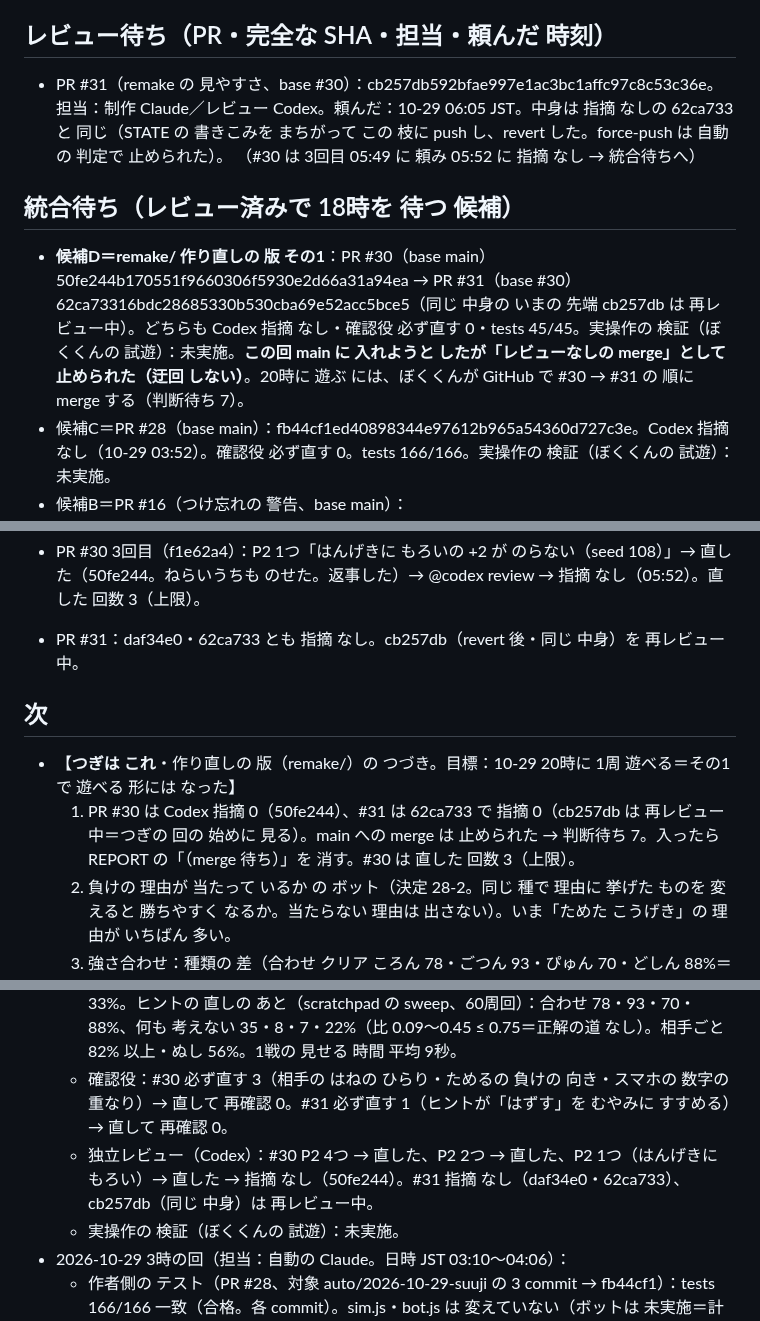
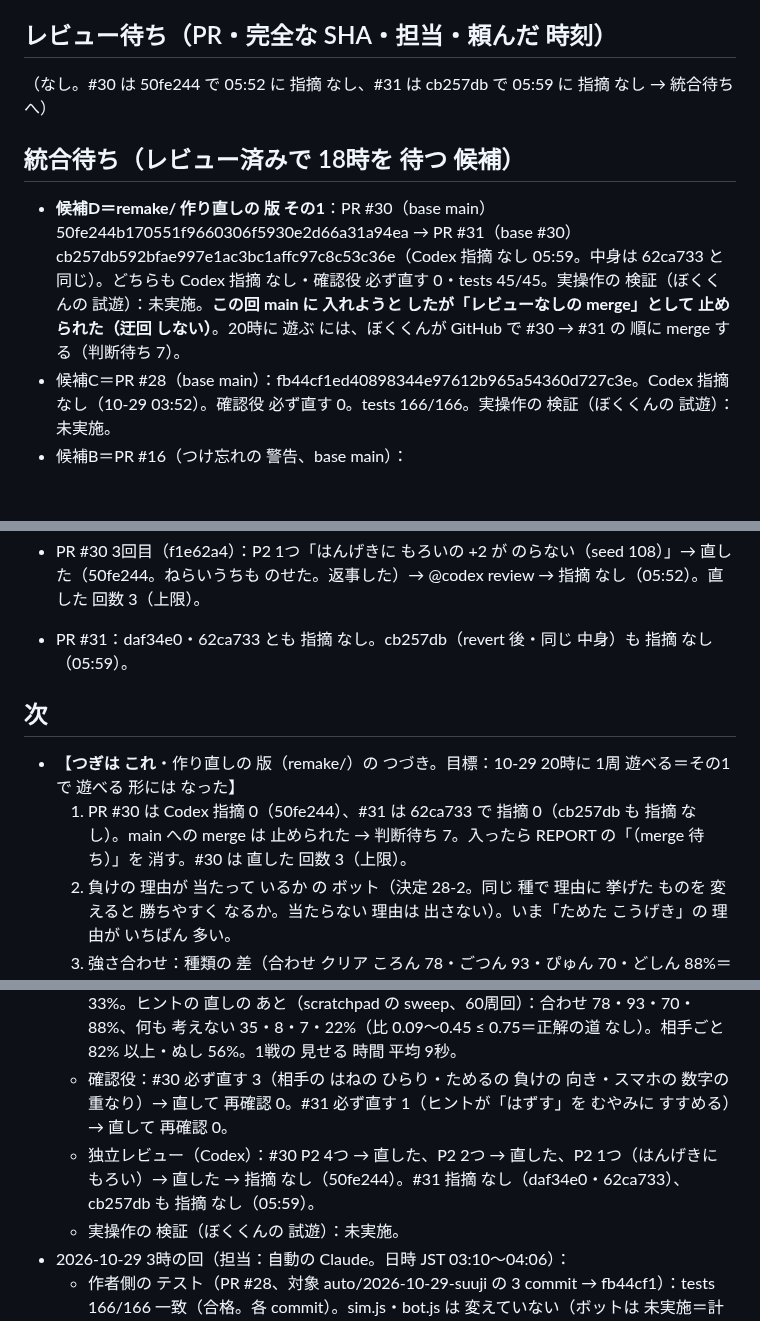
Before and after one commit to usouso/dekomon, a Markdown page: auto/STATE.md, 3 parts joined by grey strips. GitHub-like rendering; blank space fills up the shorter version.

Commit message:
STATE・REVIEWS：PR #31 cb257db も Codex 指摘 なし（統合待ち）
Co-Authored-By: Claude Opus 5.5 <noreply@anthropic.com>
Claude-Session: https://claude.ai/code/session_01MmzYoRX94Z8abKgnPsE65x

```diff
--- a/auto/STATE.md
+++ b/auto/STATE.md
@@ -24,11 +24,10 @@
 - つぎ：決定 28（負けの 流れ。前は 27 と 書いた。ルールの 変更。何回かに 分けて）。
 
 ## レビュー待ち（PR・完全な SHA・担当・頼んだ 時刻）
-- PR #31（remake の 見やすさ、base #30）：cb257db592bfae997e1ac3bc1affc97c8c53c36e。担当：制作 Claude／レビュー Codex。頼んだ：10-29 06:05 JST。中身は 指摘 なしの 62ca733 と 同じ（STATE の 書きこみを まちがって この 枝に push し、revert した。force-push は 自動の 判定で 止められた）。
-（#30 は 3回目 05:49 に 頼み 05:52 に 指摘 なし → 統合待ちへ）
+（なし。#30 は 50fe244 で 05:52 に 指摘 なし、#31 は cb257db で 05:59 に 指摘 なし → 統合待ちへ）
 
 ## 統合待ち（レビュー済みで 18時を 待つ 候補）
-- **候補D＝remake/ 作り直しの 版 その1**：PR #30（base main）50fe244b170551f9660306f5930e2d66a31a94ea → PR #31（base #30）62ca73316bdc28685330b530cba69e52acc5bce5（同じ 中身の いまの 先端 cb257db は 再レビュー中）。どちらも Codex 指摘 なし・確認役 必ず直す 0・tests 45/45。実操作の 検証（ぼくくんの 試遊）：未実施。**この回 main に 入れようと したが「レビューなしの merge」として 止められた（迂回 しない）**。20時に 遊ぶ には、ぼくくんが GitHub で #30 → #31 の 順に merge する（判断待ち 7）。
+- **候補D＝remake/ 作り直しの 版 その1**：PR #30（base main）50fe244b170551f9660306f5930e2d66a31a94ea → PR #31（base #30）cb257db592bfae997e1ac3bc1affc97c8c53c36e（Codex 指摘 なし 05:59。中身は 62ca733 と 同じ）。どちらも Codex 指摘 なし・確認役 必ず直す 0・tests 45/45。実操作の 検証（ぼくくんの 試遊）：未実施。**この回 main に 入れようと したが「レビューなしの merge」として 止められた（迂回 しない）**。20時に 遊ぶ には、ぼくくんが GitHub で #30 → #31 の 順に merge する（判断待ち 7）。
 - 候補C＝PR #28（base main）：fb44cf1ed40898344e97612b965a54360d727c3e。Codex 指摘 なし（10-29 03:52）。確認役 必ず直す 0。tests 166/166。実操作の 検証（ぼくくんの 試遊）：未実施。
 - 候補B＝PR #16（つけ忘れの 警告、base main）：53f4c5201c4caa15ed2ba586b96e2e6b1e950823。Codex 指摘 なし。**main と next/index.html で ぶつかる**（候補A が 入った ので、#16 の ブランチを main に 合わせて 直し、新しい SHA で 再レビューが 要る。まだ して いない）。
 - 候補C の つづき＝PR #29（base auto/2026-10-29-suuji＝#28）：09f7eafdc9deeb69f038d49c6475b5b590cdc6c7。Codex 指摘 なし（10-29 04:05）。確認役 必ず直す 0。tests 166/166。#28 が 入って から（#28 を merge した あと base を main に）。実操作の 検証：未実施。
@@ -124,11 +123,11 @@
 - 2026-10-29 5時の回の 始め：PR #22〜#29 に 新しい 指摘 なし。
 - PR #30（2026-10-29 5時 remake その1）：1回目（71bde22）P2 4つ「反撃で たおれた あと すいとりで 生きかえる（seed 1958）」「おわった 周回を 読みこみで 捨てて 殿堂に のらない」「おおなぐりを よけられると ×2 が 消える（seed 322）」「すいつくくちの 札の 名前が undefined」→ 4つとも 直した（49484d8。返事した）。2回目（49484d8）P2 2つ「がまんが はんげきで うけた 1げきを 数えない（seed 18）」「768px で 種類の カードが はみ出す」→ 直した（f1e62a4。返事した）→ @codex review（3回目、05:42）。直した 回数 2。
 - PR #30 3回目（f1e62a4）：P2 1つ「はんげきに もろいの +2 が のらない（seed 108）」→ 直した（50fe244。ねらいうちも のせた。返事した）→ @codex review → 指摘 なし（05:52）。直した 回数 3（上限）。
-- PR #31：daf34e0・62ca733 とも 指摘 なし。cb257db（revert 後・同じ 中身）を 再レビュー中。
+- PR #31：daf34e0・62ca733 とも 指摘 なし。cb257db（revert 後・同じ 中身）も 指摘 なし（05:59）。
 
 ## 次
 - 【**つぎは これ**・作り直しの 版（remake/）の つづき。目標：10-29 20時に 1周 遊べる＝その1 で 遊べる 形には なった】
-  1. PR #30 は Codex 指摘 0（50fe244）、#31 は 62ca733 で 指摘 0（cb257db は 再レビュー中＝つぎの 回の 始めに 見る）。main への merge は 止められた → 判断待ち 7。入ったら REPORT の「（merge 待ち）」を 消す。#30 は 直した 回数 3（上限）。
+  1. PR #30 は Codex 指摘 0（50fe244）、#31 は 62ca733 で 指摘 0（cb257db も 指摘 なし）。main への merge は 止められた → 判断待ち 7。入ったら REPORT の「（merge 待ち）」を 消す。#30 は 直した 回数 3（上限）。
   2. 負けの 理由が 当たって いるか の ボット（決定 28-2。同じ 種で 理由に 挙げた ものを 変えると 勝ちやすく なるか。当たらない 理由は 出さない）。いま「ためた こうげき」の 理由が いちばん 多い。
   3. 強さ合わせ：種類の 差（合わせ クリア ころん 78・ごつん 93・ぴゅん 70・どしん 88%＝ぴゅん÷ごつん 0.75 ぎりぎり）、ぬしが 壁（合わせ 56%）。でたらめ 13〜30%・何も 考えない 3〜33%（ハート 3 で かんたん すぎは しない）。bot.js の 合わせボットは てごわいを いつも 選ぶ くせが ある（直す）。
   4. 初めて 見た キーワードに 短い 説明（MTG の 注釈。何回か 見たら 消す）・図鑑の「ことば」の ページ・戦いの ログで キーワードの 行を 押すと 説明（いまは 下の 帯に 出る）。
@@ -204,7 +203,7 @@
   - 作者側の テスト（PR #30、71bde22 → 49484d8 → f1e62a4）：tests 45/45 一致（合格。直しの テスト 4件は 前の sim.js で ✕ を 確かめた）。tools/shots.js（実際の クリックで タイトル → 種類 → わかれみち → じゅんび（合わせる）→ たたかう → 結果 → 負け、1366×650・1920×910・375×812）：PC の ページの スクロール 0・横の はみ出し 0・エラー 0 → 合格（＝通常入力の 通し確認）。768・1024px の 種類の カード はみ出し 0。自動モード（tools/auto.js、?auto=1、2〜3周回）：エラー 0。check.js（next/ の 道具）は remake に まだ ない＝未実施（重なりの 検査は 写真を 目で 見た）。
   - ボット（node remake/bot.js 40）：合わせ クリア ころん 58・ごつん 90・ぴゅん 80・どしん 60%（ヒントを 直す 前）、でたらめ 30・18・13・25%、何も 考えない 33・20・3・33%。ヒントの 直しの あと（scratchpad の sweep、60周回）：合わせ 78・93・70・88%、何も 考えない 35・8・7・22%（比 0.09〜0.45 ≤ 0.75＝正解の道 なし）。相手ごと 82% 以上・ぬし 56%。1戦の 見せる 時間 平均 9秒。
   - 確認役：#30 必ず直す 3（相手の はねの ひらり・ためるの 負けの 向き・スマホの 数字の 重なり）→ 直して 再確認 0。#31 必ず直す 1（ヒントが「はずす」を むやみに すすめる）→ 直して 再確認 0。
-  - 独立レビュー（Codex）：#30 P2 4つ → 直した、P2 2つ → 直した、P2 1つ（はんげきに もろい）→ 直した → 指摘 なし（50fe244）。#31 指摘 なし（daf34e0・62ca733）、cb257db（同じ 中身）は 再レビュー中。
+  - 独立レビュー（Codex）：#30 P2 4つ → 直した、P2 2つ → 直した、P2 1つ（はんげきに もろい）→ 直した → 指摘 なし（50fe244）。#31 指摘 なし（daf34e0・62ca733）、cb257db も 指摘 なし（05:59）。
   - 実操作の 検証（ぼくくんの 試遊）：未実施。
 - 2026-10-29 3時の回（担当：自動の Claude。日時 JST 03:10〜04:06）：
   - 作者側の テスト（PR #28、対象 auto/2026-10-29-suuji の 3 commit → fb44cf1）：tests 166/166 一致（合格。各 commit）。sim.js・bot.js は 変えていない（ボットは 未実施＝計算は 前と 同じ）。check.js 3つの 大きさ×6周回（fb44cf1）：ずれ 0・重なり 0（3つとも）・透け 0・1手に2回の 明るさ 0・急に 動いた 0（3つとも）・1920×910 の 中の スクロール 0・PC の ページの スクロール なし → 合格。表の 残り：1366×650 中 fork 6（forkInfo 176/179＝新しい。自分の 強さの 下に「パーツなし」の 行）・pre 17・over 1・clear 1、スマホ ページ start 2・fork 21・summit 4・clear 2・shu 2・boss 4・over 2、スマホ 中 pre 82。途中の 回し：1回目 1366×650 pre 66（数字が 大きく preStage 520/527）→ 低い PC で 1.3rem → 2回目 pre 19・fork 5・shu 3（見方の 行）→ 見方を PC は 下の 箱へ → 3回目 shu 0。通常入力の 通し確認（tools/tooshi.js、実際の クリック、3つの 大きさ）：合格。kotei.js・oshikata.js：合格。前後の 画像 next/screenshots/suuji_*。確認役：必ず直す 1（わかれみちの 自分の 数が パーツなしで 戦いと ちがう）→ 直して 再確認 0。
```
Also changed, not shown: auto/REVIEWS.md (+1 -1 lines).
